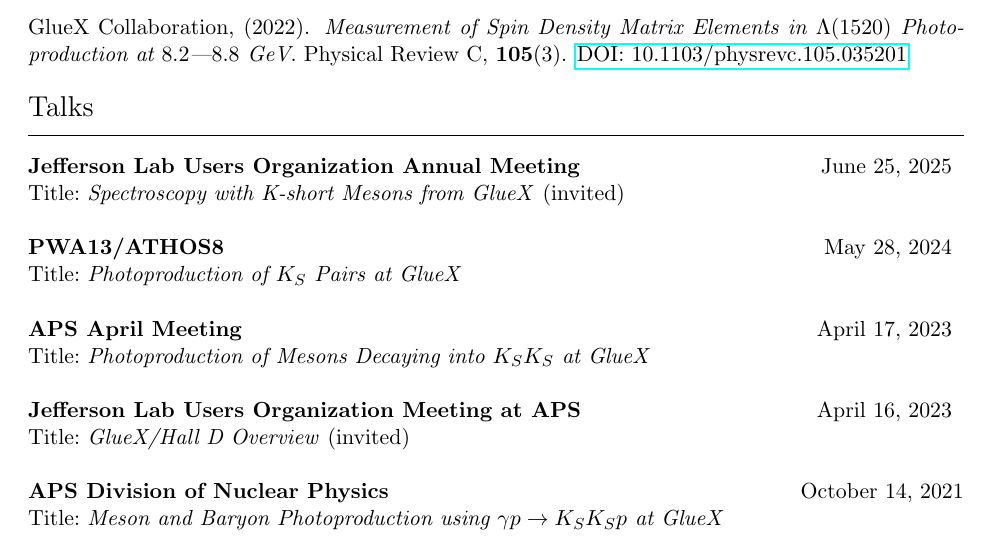
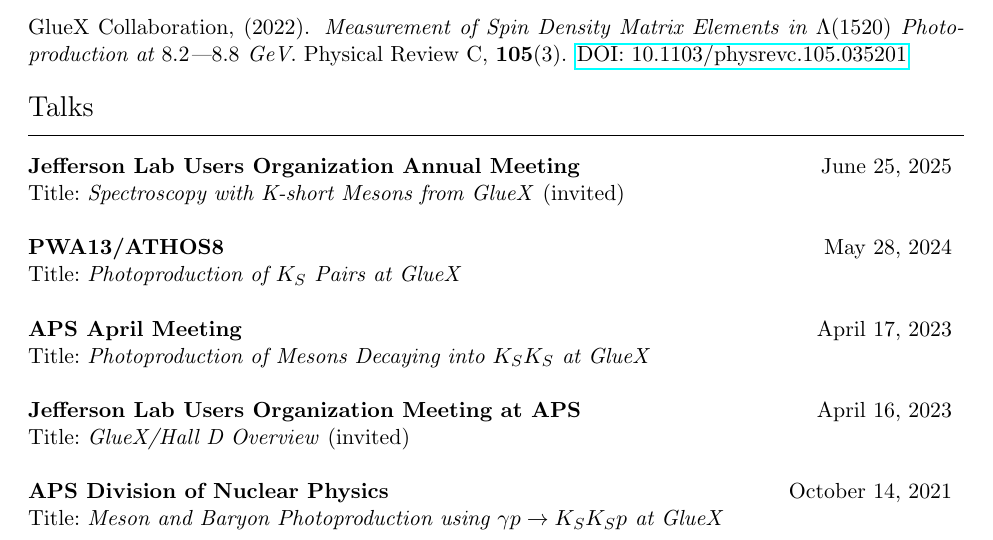
Before and after one commit to denehoffman/CV, a LaTeX CV (cv.tex): part of page 3 of 4, cut so that both start at the same text. Compiled offline with pdfLaTeX.

Commit message:
fix: correct datedentry environment so that dates line up in talks list

```diff
--- a/cv.tex
+++ b/cv.tex
@@ -18,7 +18,7 @@
   \end{tabular*}
 }
 \newcommand{\datedentry}[2]{%
-  \begin{tabular*}{\textwidth}{@{\extracolsep{\fill}} p{0.80\textwidth} r}
+  \begin{tabular*}{\textwidth}{@{\extracolsep{\fill}} p{0.75\textwidth} r}
     #1 & #2 \\
   \end{tabular*}
 }
```
Also changed, not shown: cv.pdf.
